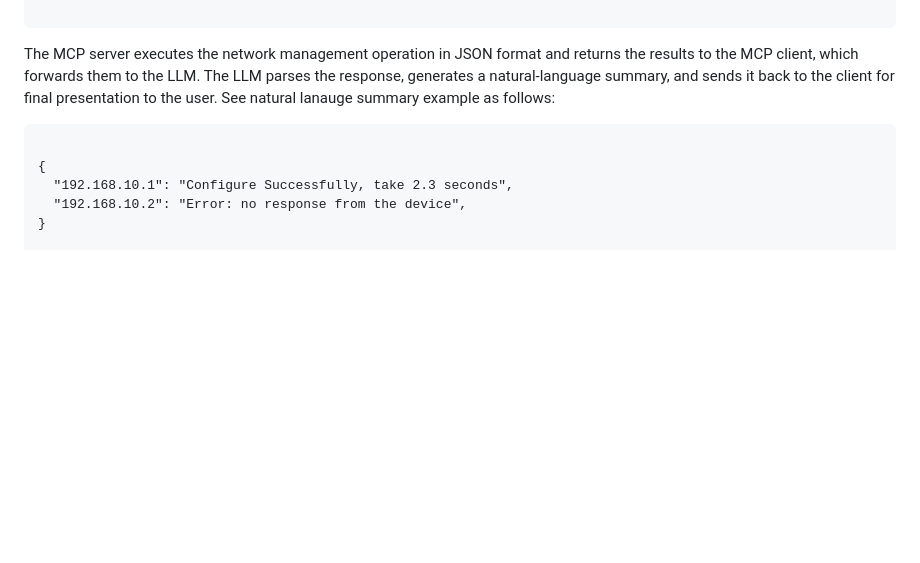
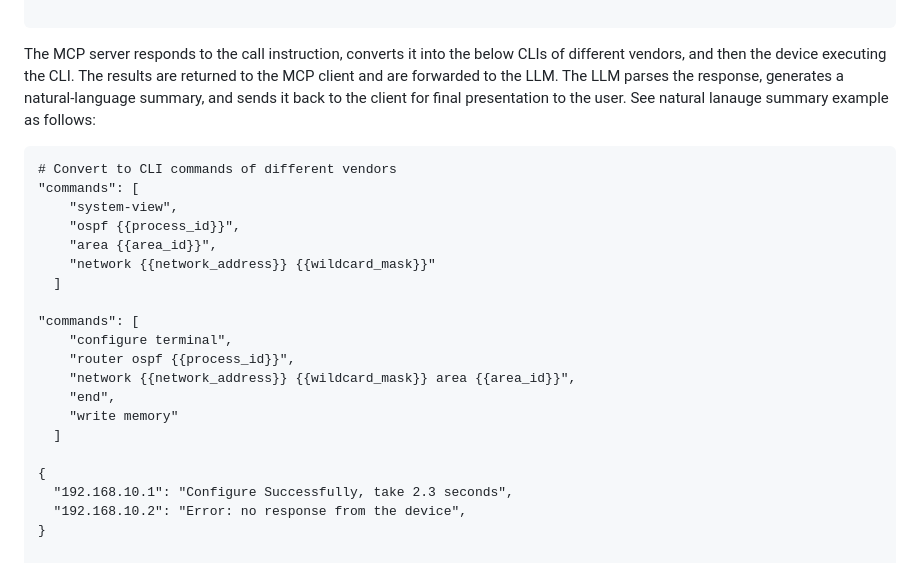
Before and after one commit to Yuanyuan4666/Integration-of-MCP-and-Network-Management-Protocols, a Markdown page: draft-yang-nmrg-mcp-nm.md, the part around the change. Drawn GitHub-style; blank space fills up the shorter version.

```diff
--- a/draft-yang-nmrg-mcp-nm.md
+++ b/draft-yang-nmrg-mcp-nm.md
@@ -267,10 +267,25 @@ in JSON format as follows:
 
 ~~~~
 
-The MCP server executes the network management operation in JSON format and returns the results to the MCP client, which forwards them to the LLM. The
+The MCP server responds to the call instruction, converts it into the below CLIs of different vendors, and then the device executing the CLI. The results are returned to the MCP client and are forwarded to the LLM. The
 LLM parses the response, generates a natural-language summary, and sends it back to the client for final presentation to the user. See natural lanauge summary example as follows:
 
 ~~~~
+# Convert to CLI commands of different vendors
+"commands": [
+    "system-view",
+    "ospf {{process_id}}",
+    "area {{area_id}}",
+    "network {{network_address}} {{wildcard_mask}}"
+  ]
+
+"commands": [
+    "configure terminal",
+    "router ospf {{process_id}}",
+    "network {{network_address}} {{wildcard_mask}} area {{area_id}}",
+    "end",
+    "write memory"
+  ]
 
 {
   "192.168.10.1": "Configure Successfully, take 2.3 seconds",
```
